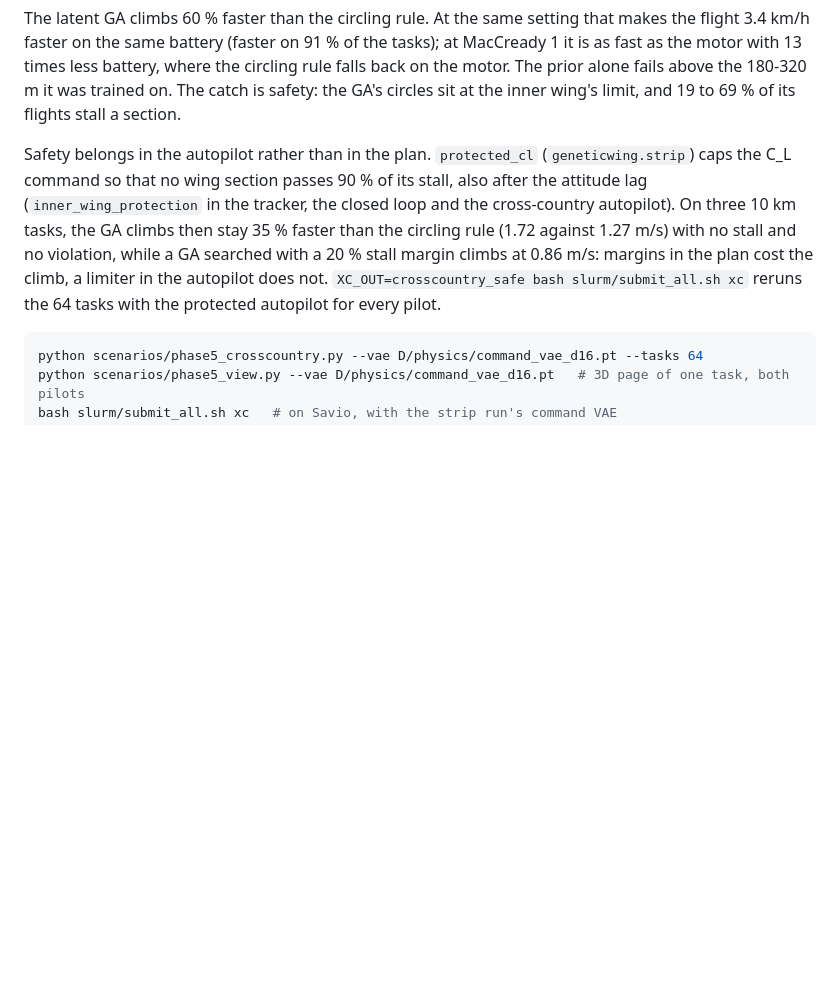
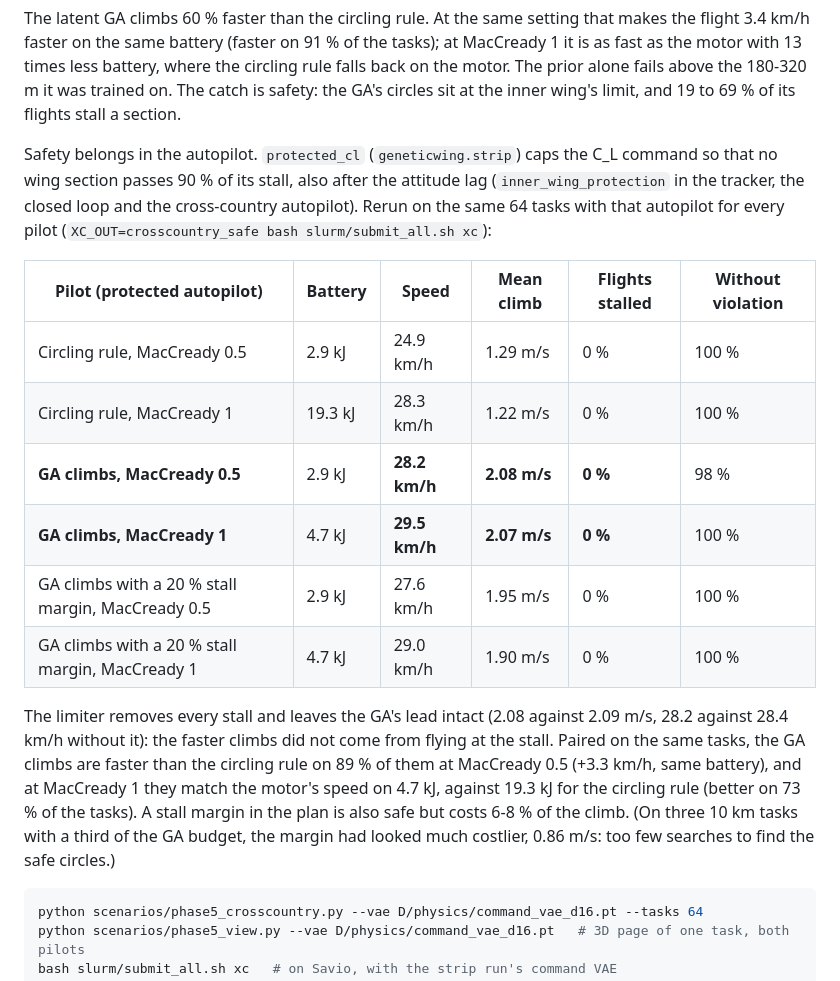
Before and after one commit to clementdumeril/GeneticWing, a Markdown page: README.md, the part around the change. Rendered like a GitHub page; blank space fills up the shorter version.

Commit message:
README: cross-country results with the inner-wing protection
Rerun of the 64 tasks with the protected autopilot for every pilot: no
GA flight stalls any more and the lead is intact (2.08 m/s climbs,
28.2 km/h, faster than the circling rule on 89 % of the tasks at the
same setting; at MacCready 1 the motor's speed on 4.7 kJ). A 20 % stall
margin in the plan is also safe but costs 6-8 % of the climb, not the
whole climb as the three-task test with a third of the budget suggested.

````diff
--- a/README.md
+++ b/README.md
@@ -515,15 +515,30 @@ where the circling rule falls back on the motor. The prior alone fails above
 the 180-320 m it was trained on. The catch is safety: the GA's circles sit at
 the inner wing's limit, and 19 to 69 % of its flights stall a section.
 
-Safety belongs in the autopilot rather than in the plan. `protected_cl`
-(`geneticwing.strip`) caps the C_L command so that no wing section passes 90 %
-of its stall, also after the attitude lag (`inner_wing_protection` in the
-tracker, the closed loop and the cross-country autopilot). On three 10 km
-tasks, the GA climbs then stay 35 % faster than the circling rule (1.72 against
-1.27 m/s) with no stall and no violation, while a GA searched with a 20 % stall
-margin climbs at 0.86 m/s: margins in the plan cost the climb, a limiter in the
-autopilot does not. `XC_OUT=crosscountry_safe bash slurm/submit_all.sh xc`
-reruns the 64 tasks with the protected autopilot for every pilot.
+Safety belongs in the autopilot. `protected_cl` (`geneticwing.strip`) caps
+the C_L command so that no wing section passes 90 % of its stall, also after
+the attitude lag (`inner_wing_protection` in the tracker, the closed loop and
+the cross-country autopilot). Rerun on the same 64 tasks with that autopilot
+for every pilot (`XC_OUT=crosscountry_safe bash slurm/submit_all.sh xc`):
+
+| Pilot (protected autopilot) | Battery | Speed | Mean climb | Flights stalled | Without violation |
+| --- | --- | --- | --- | --- | --- |
+| Circling rule, MacCready 0.5 | 2.9 kJ | 24.9 km/h | 1.29 m/s | 0 % | 100 % |
+| Circling rule, MacCready 1 | 19.3 kJ | 28.3 km/h | 1.22 m/s | 0 % | 100 % |
+| **GA climbs, MacCready 0.5** | 2.9 kJ | **28.2 km/h** | **2.08 m/s** | **0 %** | 98 % |
+| **GA climbs, MacCready 1** | 4.7 kJ | **29.5 km/h** | **2.07 m/s** | **0 %** | 100 % |
+| GA climbs with a 20 % stall margin, MacCready 0.5 | 2.9 kJ | 27.6 km/h | 1.95 m/s | 0 % | 100 % |
+| GA climbs with a 20 % stall margin, MacCready 1 | 4.7 kJ | 29.0 km/h | 1.90 m/s | 0 % | 100 % |
+
+The limiter removes every stall and leaves the GA's lead intact (2.08 against
+2.09 m/s, 28.2 against 28.4 km/h without it): the faster climbs did not come
+from flying at the stall. Paired on the same tasks, the GA climbs are faster
+than the circling rule on 89 % of them at MacCready 0.5 (+3.3 km/h, same
+battery), and at MacCready 1 they match the motor's speed on 4.7 kJ, against
+19.3 kJ for the circling rule (better on 73 % of the tasks). A stall margin in
+the plan is also safe but costs 6-8 % of the climb. (On three 10 km tasks with
+a third of the GA budget, the margin had looked much costlier, 0.86 m/s: too
+few searches to find the safe circles.)
 
 ```bash
 python scenarios/phase5_crosscountry.py --vae D/physics/command_vae_d16.pt --tasks 64
````
